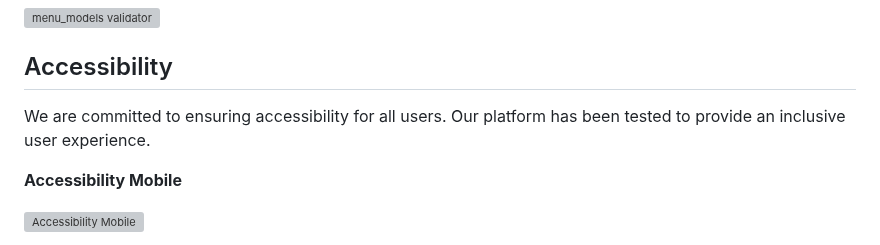
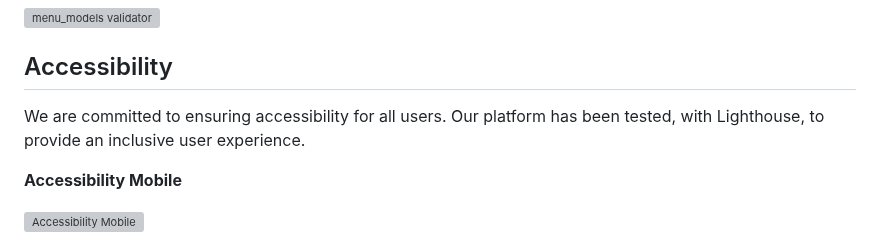
Before and after one commit to BadrAlioui/forthProject, a Markdown page: README.md, the part around the change. Drawn GitHub-style; grey boxes are pictures that could not be loaded.

Commit message:
Added elements into readme to be more accurate

```diff
--- a/README.md
+++ b/README.md
@@ -172,7 +172,7 @@ Here are some screenshots of the application:
 
 ## Accessibility
 
-We are committed to ensuring accessibility for all users. Our platform has been tested to provide an inclusive user experience.
+We are committed to ensuring accessibility for all users. Our platform has been tested, with Lighthouse, to provide an inclusive user experience.
 
 **Accessibility Mobile**
 
```
